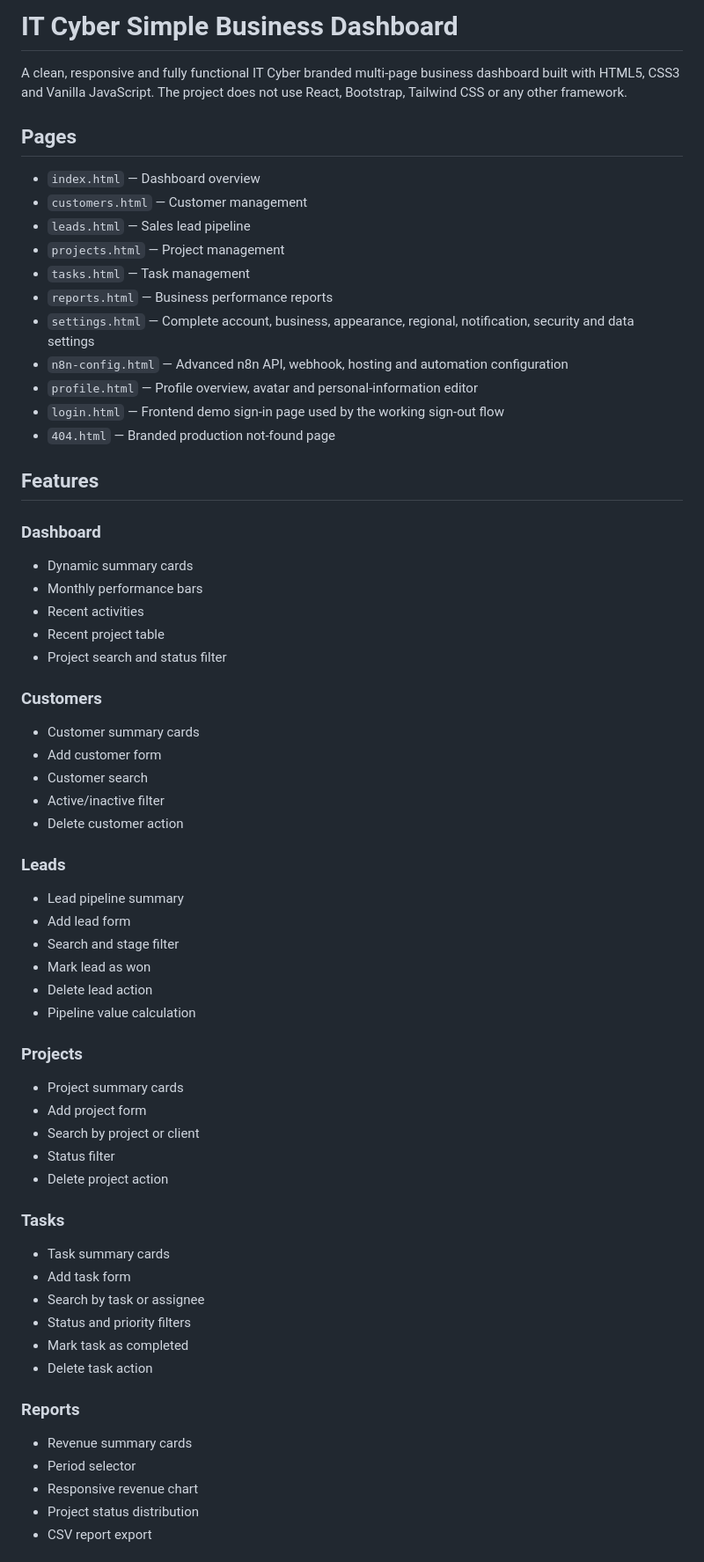
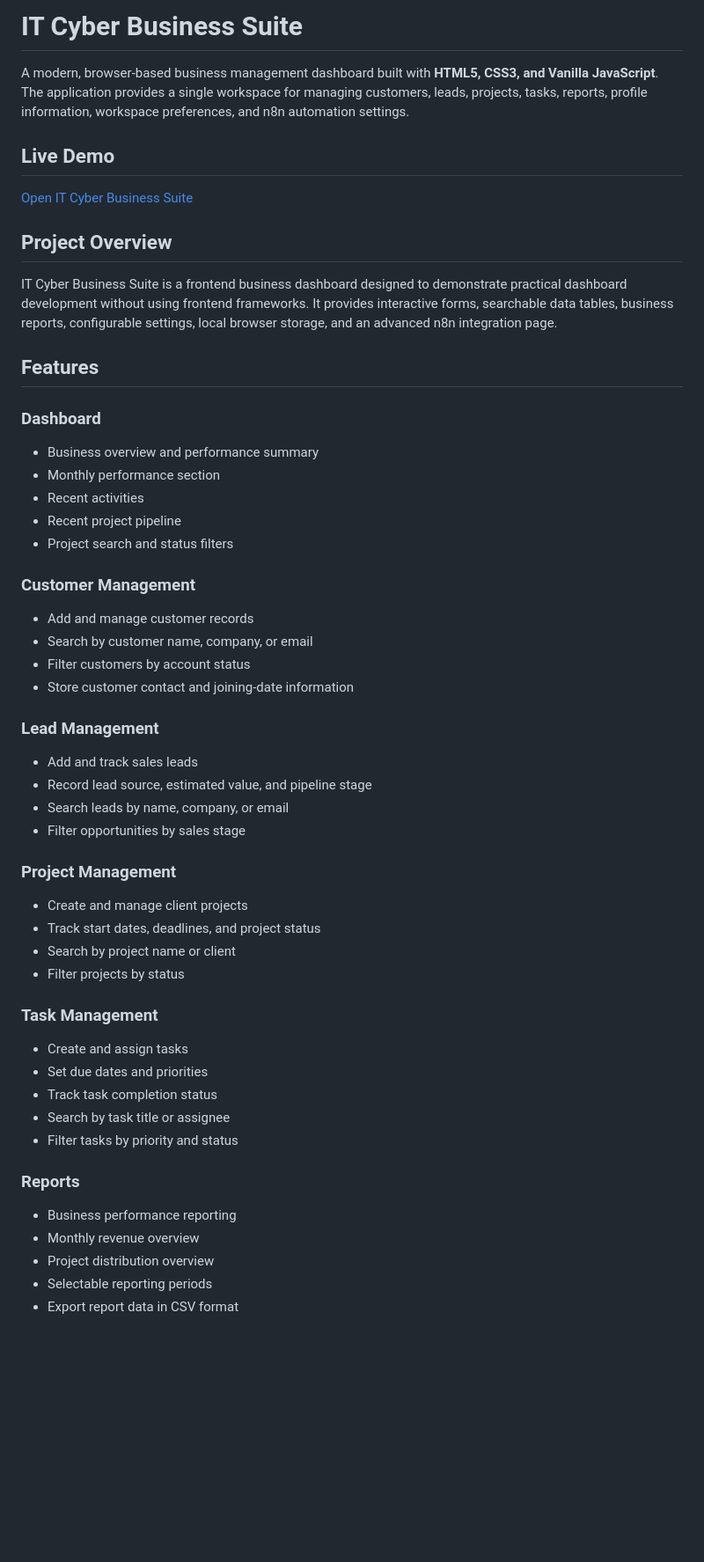
Before and after one commit to Aanya0319/ItCyberPusad, a Markdown page: README.md, the part around one of its changes. Shown at 88% size. Rendered like a GitHub page; blank space fills up the shorter version.

```diff
--- a/README.md
+++ b/README.md
@@ -1,65 +1,59 @@
-# IT Cyber Simple Business Dashboard
+# IT Cyber Business Suite
 
-A clean, responsive and fully functional IT Cyber branded multi-page business dashboard built with HTML5, CSS3 and Vanilla JavaScript. The project does not use React, Bootstrap, Tailwind CSS or any other framework.
+A modern, browser-based business management dashboard built with **HTML5, CSS3, and Vanilla JavaScript**. The application provides a single workspace for managing customers, leads, projects, tasks, reports, profile information, workspace preferences, and n8n automation settings.
 
-## Pages
+## Live Demo
 
-- `index.html` — Dashboard overview
-- `customers.html` — Customer management
-- `leads.html` — Sales lead pipeline
-- `projects.html` — Project management
-- `tasks.html` — Task management
-- `reports.html` — Business performance reports
-- `settings.html` — Complete account, business, appearance, regional, notification, security and data settings
-- `n8n-config.html` — Advanced n8n API, webhook, hosting and automation configuration
-- `profile.html` — Profile overview, avatar and personal-information editor
-- `login.html` — Frontend demo sign-in page used by the working sign-out flow
-- `404.html` — Branded production not-found page
+[Open IT Cyber Business Suite](https://peaceful-paprenjak-c949b3.netlify.app/)
+
+## Project Overview
+
+IT Cyber Business Suite is a frontend business dashboard designed to demonstrate practical dashboard development without using frontend frameworks. It provides interactive forms, searchable data tables, business reports, configurable settings, local browser storage, and an advanced n8n integration page.
 
 ## Features
 
 ### Dashboard
-- Dynamic summary cards
-- Monthly performance bars
+
+- Business overview and performance summary
+- Monthly performance section
 - Recent activities
-- Recent project table
-- Project search and status filter
+- Recent project pipeline
+- Project search and status filters
 
-### Customers
-- Customer summary cards
-- Add customer form
-- Customer search
-- Active/inactive filter
-- Delete customer action
+### Customer Management
 
-### Leads
-- Lead pipeline summary
-- Add lead form
-- Search and stage filter
-- Mark lead as won
-- Delete lead action
-- Pipeline value calculation
+- Add and manage customer records
+- Search by customer name, company, or email
+- Filter customers by account status
+- Store customer contact and joining-date information
 
-### Projects
-- Project summary cards
-- Add project form
-- Search by project or client
-- Status filter
-- Delete project action
+### Lead Management
 
-### Tasks
-- Task summary cards
-- Add task form
-- Search by task or assignee
-- Status and priority filters
-- Mark task as completed
-- Delete task action
+- Add and track sales leads
+- Record lead source, estimated value, and pipeline stage
+- Search leads by name, company, or email
+- Filter opportunities by sales stage
+
+### Project Management
+
+- Create and manage client projects
+- Track start dates, deadlines, and project status
+- Search by project name or client
+- Filter projects by status
+
+### Task Management
+
+- Create and assign tasks
+- Set due dates and priorities
+- Track task completion status
+- Search by task title or assignee
+- Filter tasks by priority and status
 
 ### Reports
-- Revenue summary cards
-- Period selector
-- Responsive revenue chart
-- Project status distribution
-- CSV report export
 
+- Business performance reporting
+- Monthly revenue overview
+- Project distribution overview
+- Selectable reporting periods
+- Export report data in CSV format
 
```
Also changed, not shown: other parts of README.md (+107 -230 lines).
